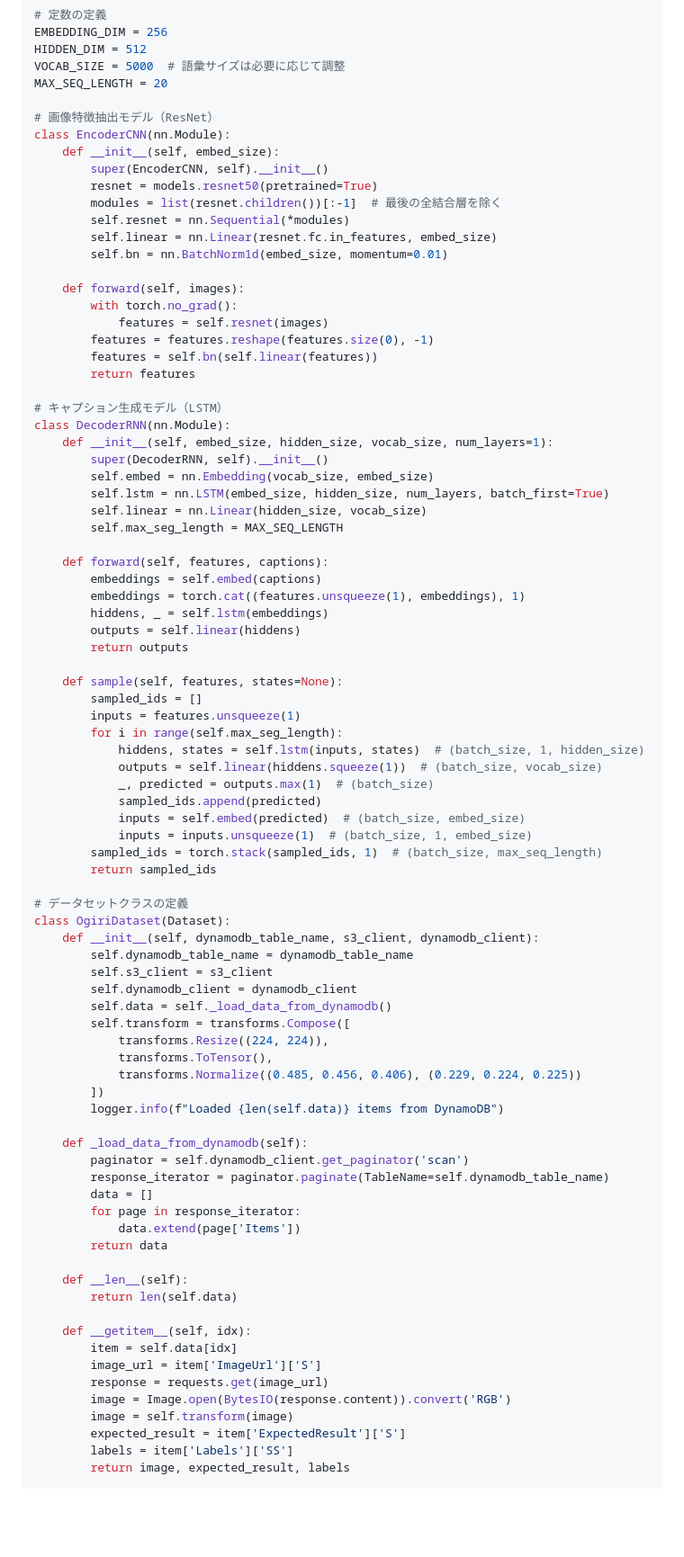
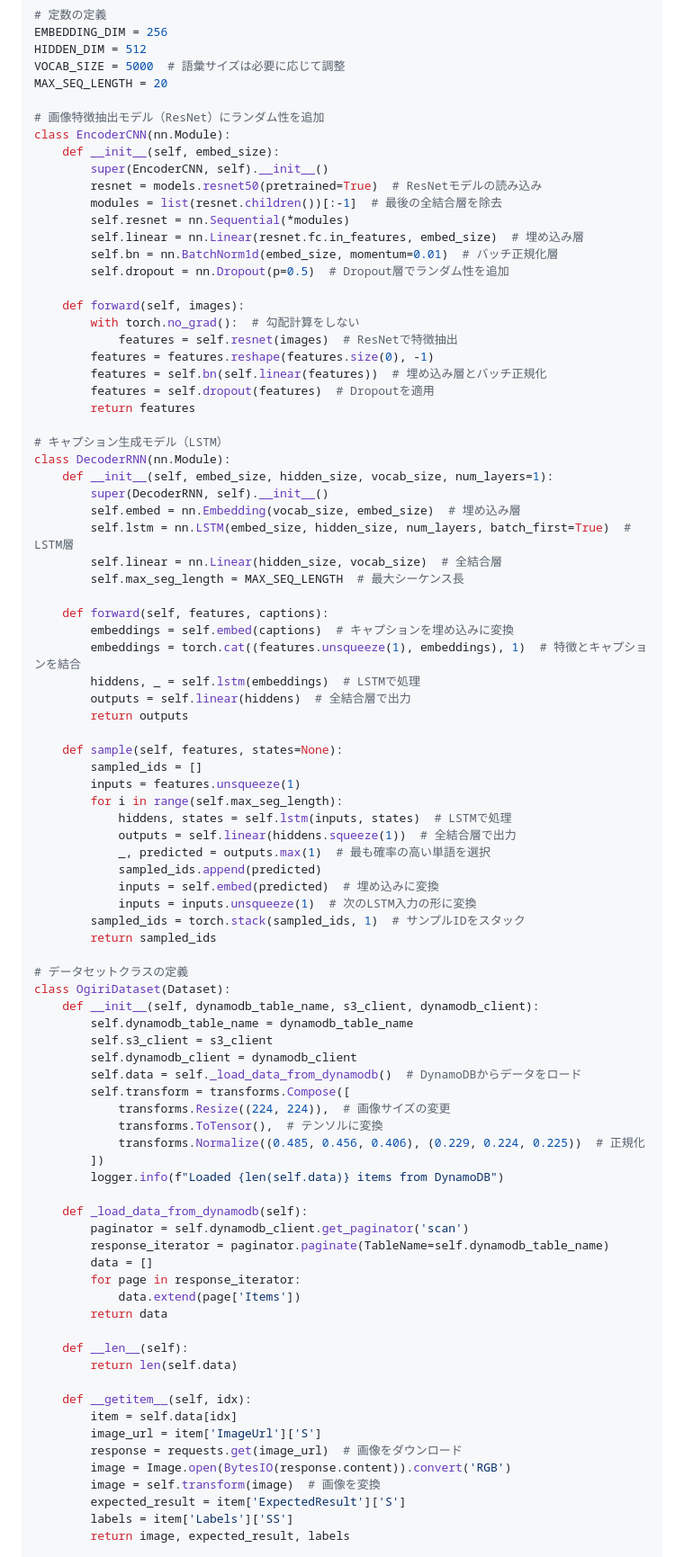
Before and after one commit to dahutos2/flutter-starter, a Markdown page: document/uc01_memo.md, the part around one of its changes. Shown at 90% size. GitHub-like rendering; folded sections open; blank space fills up the shorter version.

Commit message:
学習方法にランダム性とコメントを追加

```diff
--- a/document/uc01_memo.md
+++ b/document/uc01_memo.md
@@ -294,50 +294,52 @@ HIDDEN_DIM = 512
 VOCAB_SIZE = 5000  # 語彙サイズは必要に応じて調整
 MAX_SEQ_LENGTH = 20
 
-# 画像特徴抽出モデル（ResNet）
+# 画像特徴抽出モデル（ResNet）にランダム性を追加
 class EncoderCNN(nn.Module):
     def __init__(self, embed_size):
         super(EncoderCNN, self).__init__()
-        resnet = models.resnet50(pretrained=True)
-        modules = list(resnet.children())[:-1]  # 最後の全結合層を除く
+        resnet = models.resnet50(pretrained=True)  # ResNetモデルの読み込み
+        modules = list(resnet.children())[:-1]  # 最後の全結合層を除去
         self.resnet = nn.Sequential(*modules)
-        self.linear = nn.Linear(resnet.fc.in_features, embed_size)
-        self.bn = nn.BatchNorm1d(embed_size, momentum=0.01)
+        self.linear = nn.Linear(resnet.fc.in_features, embed_size)  # 埋め込み層
+        self.bn = nn.BatchNorm1d(embed_size, momentum=0.01)  # バッチ正規化層
+        self.dropout = nn.Dropout(p=0.5)  # Dropout層でランダム性を追加
 
     def forward(self, images):
-        with torch.no_grad():
-            features = self.resnet(images)
+        with torch.no_grad():  # 勾配計算をしない
+            features = self.resnet(images)  # ResNetで特徴抽出
         features = features.reshape(features.size(0), -1)
-        features = self.bn(self.linear(features))
+        features = self.bn(self.linear(features))  # 埋め込み層とバッチ正規化
+        features = self.dropout(features)  # Dropoutを適用
         return features
 
 # キャプション生成モデル（LSTM）
 class DecoderRNN(nn.Module):
     def __init__(self, embed_size, hidden_size, vocab_size, num_layers=1):
         super(DecoderRNN, self).__init__()
-        self.embed = nn.Embedding(vocab_size, embed_size)
-        self.lstm = nn.LSTM(embed_size, hidden_size, num_layers, batch_first=True)
-        self.linear = nn.Linear(hidden_size, vocab_size)
-        self.max_seg_length = MAX_SEQ_LENGTH
+        self.embed = nn.Embedding(vocab_size, embed_size)  # 埋め込み層
+        self.lstm = nn.LSTM(embed_size, hidden_size, num_layers, batch_first=True)  # LSTM層
+        self.linear = nn.Linear(hidden_size, vocab_size)  # 全結合層
+        self.max_seg_length = MAX_SEQ_LENGTH  # 最大シーケンス長
 
     def forward(self, features, captions):
-        embeddings = self.embed(captions)
-        embeddings = torch.cat((features.unsqueeze(1), embeddings), 1)
-        hiddens, _ = self.lstm(embeddings)
-        outputs = self.linear(hiddens)
+        embeddings = self.embed(captions)  # キャプションを埋め込みに変換
+        embeddings = torch.cat((features.unsqueeze(1), embeddings), 1)  # 特徴とキャプションを結合
+        hiddens, _ = self.lstm(embeddings)  # LSTMで処理
+        outputs = self.linear(hiddens)  # 全結合層で出力
         return outputs
 
     def sample(self, features, states=None):
         sampled_ids = []
         inputs = features.unsqueeze(1)
         for i in range(self.max_seg_length):
-            hiddens, states = self.lstm(inputs, states)  # (batch_size, 1, hidden_size)
-            outputs = self.linear(hiddens.squeeze(1))  # (batch_size, vocab_size)
-            _, predicted = outputs.max(1)  # (batch_size)
+            hiddens, states = self.lstm(inputs, states)  # LSTMで処理
+            outputs = self.linear(hiddens.squeeze(1))  # 全結合層で出力
+            _, predicted = outputs.max(1)  # 最も確率の高い単語を選択
             sampled_ids.append(predicted)
-            inputs = self.embed(predicted)  # (batch_size, embed_size)
-            inputs = inputs.unsqueeze(1)  # (batch_size, 1, embed_size)
-        sampled_ids = torch.stack(sampled_ids, 1)  # (batch_size, max_seq_length)
+            inputs = self.embed(predicted)  # 埋め込みに変換
+            inputs = inputs.unsqueeze(1)  # 次のLSTM入力の形に変換
+        sampled_ids = torch.stack(sampled_ids, 1)  # サンプルIDをスタック
         return sampled_ids
 
 # データセットクラスの定義
@@ -346,11 +348,11 @@ class OgiriDataset(Dataset):
         self.dynamodb_table_name = dynamodb_table_name
         self.s3_client = s3_client
         self.dynamodb_client = dynamodb_client
-        self.data = self._load_data_from_dynamodb()
+        self.data = self._load_data_from_dynamodb()  # DynamoDBからデータをロード
         self.transform = transforms.Compose([
-            transforms.Resize((224, 224)),
-            transforms.ToTensor(),
-            transforms.Normalize((0.485, 0.456, 0.406), (0.229, 0.224, 0.225))
+            transforms.Resize((224, 224)),  # 画像サイズの変更
+            transforms.ToTensor(),  # テンソルに変換
+            transforms.Normalize((0.485, 0.456, 0.406), (0.229, 0.224, 0.225))  # 正規化
         ])
         logger.info(f"Loaded {len(self.data)} items from DynamoDB")
 
@@ -368,9 +370,9 @@ class OgiriDataset(Dataset):
     def __getitem__(self, idx):
         item = self.data[idx]
         image_url = item['ImageUrl']['S']
-        response = requests.get(image_url)
+        response = requests.get(image_url)  # 画像をダウンロード
         image = Image.open(BytesIO(response.content)).convert('RGB')
-        image = self.transform(image)
+        image = self.transform(image)  # 画像を変換
         expected_result = item['ExpectedResult']['S']
         labels = item['Labels']['SS']
         return image, expected_result, labels
```
Also changed, not shown: other parts of document/uc01_memo.md (+1 -1 lines).
